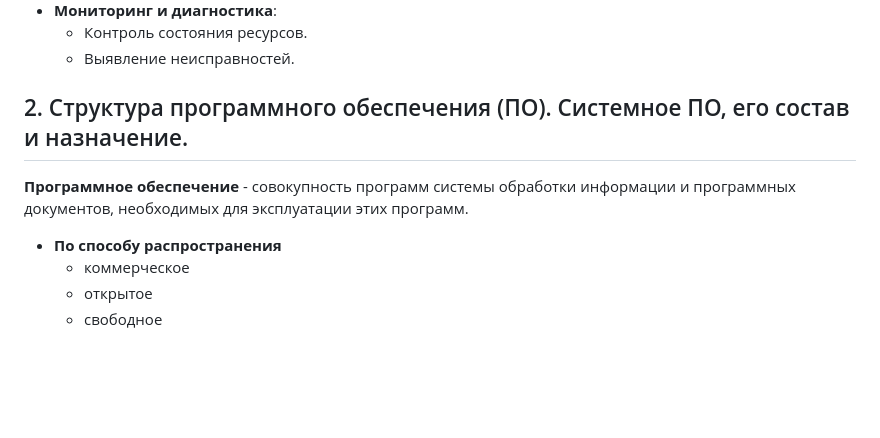
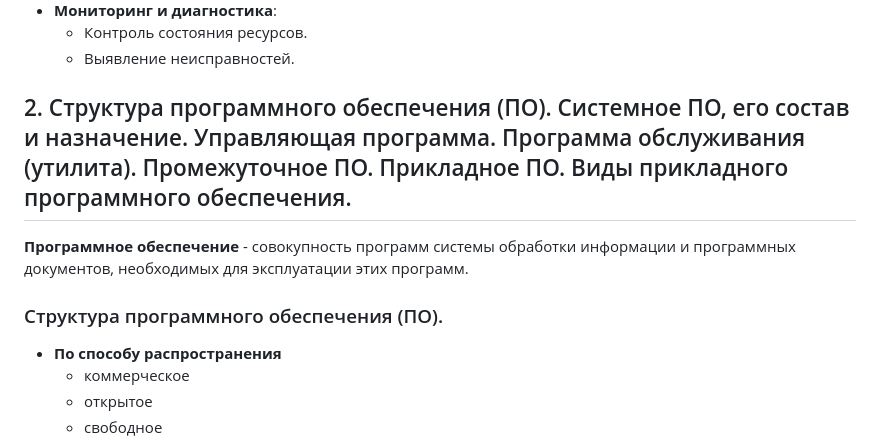
Before and after one commit to John1400800/stuff, a Markdown page: answers.md, the part around one of its changes. GitHub-like rendering; blank space fills up the shorter version.

```diff
--- a/answers.md
+++ b/answers.md
@@ -40,8 +40,9 @@
   - Выявление неисправностей.
 
 
-## 2. Структура программного обеспечения (ПО). Системное ПО, его состав и назначение.
+## 2. Структура программного обеспечения (ПО). Системное ПО, его состав и назначение. Управляющая программа.  Программа обслуживания (утилита). Промежуточное ПО.  Прикладное ПО. Виды прикладного программного обеспечения.
 **Программное обеспечение** - совокупность программ системы обработки информации и программных документов, необходимых для эксплуатации этих программ.
+### Структура программного обеспечения (ПО).
 - **По способу распространения**
   - коммерческое
   - открытое
```
Also changed, not shown: other parts of answers.md (+47 -13 lines).
